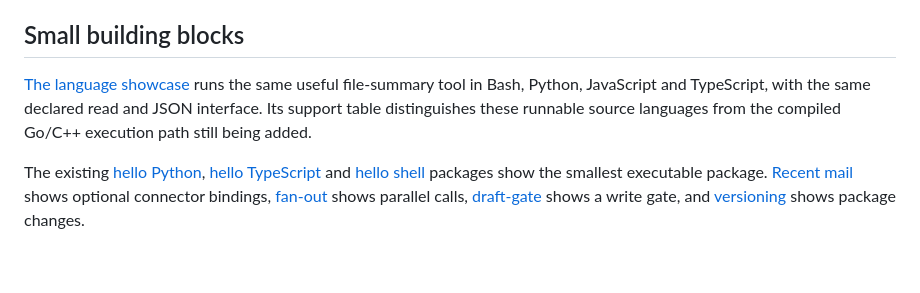
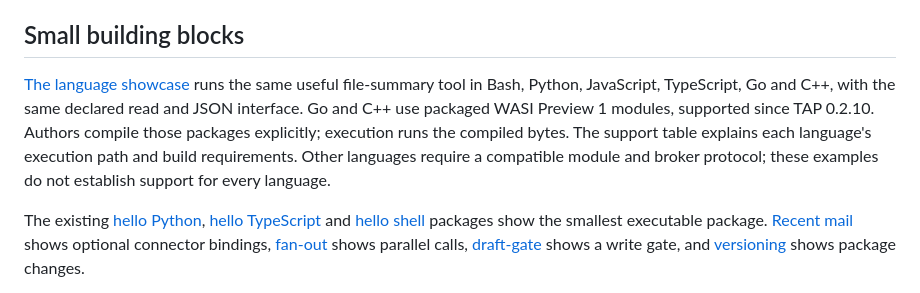
Before and after one commit to Telara-Labs/TAP-Runtime, a Markdown page: examples/README.md, the part around the change. Rendered like a GitHub page; blank space fills up the shorter version.

Commit message:
docs(TENG-3088): show all six runnable primitive languages

```diff
--- a/examples/README.md
+++ b/examples/README.md
@@ -76,9 +76,12 @@ agent and its connected host; registration is separate from successful reuse.
 ## Small building blocks
 
 [The language showcase](languages/) runs the same useful file-summary tool in
-Bash, Python, JavaScript and TypeScript, with the same declared read and JSON
-interface. Its support table distinguishes these runnable source languages
-from the compiled Go/C++ execution path still being added.
+Bash, Python, JavaScript, TypeScript, Go and C++, with the same declared read
+and JSON interface. Go and C++ use packaged WASI Preview 1 modules, supported
+since TAP 0.2.10. Authors compile those packages explicitly; execution runs the
+compiled bytes. The support table explains each language's execution path and
+build requirements. Other languages require a compatible module and broker
+protocol; these examples do not establish support for every language.
 
 The existing [hello Python](hello-py/), [hello TypeScript](hello-ts/) and
 [hello shell](hello-sh/) packages show the smallest executable package.
```
Also changed, not shown: CHANGELOG.md (+4 -0 lines).
